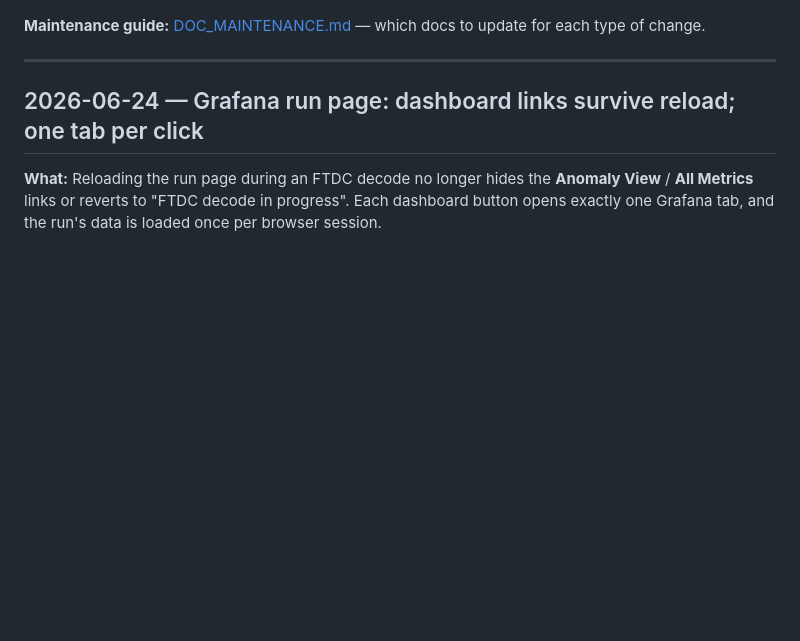
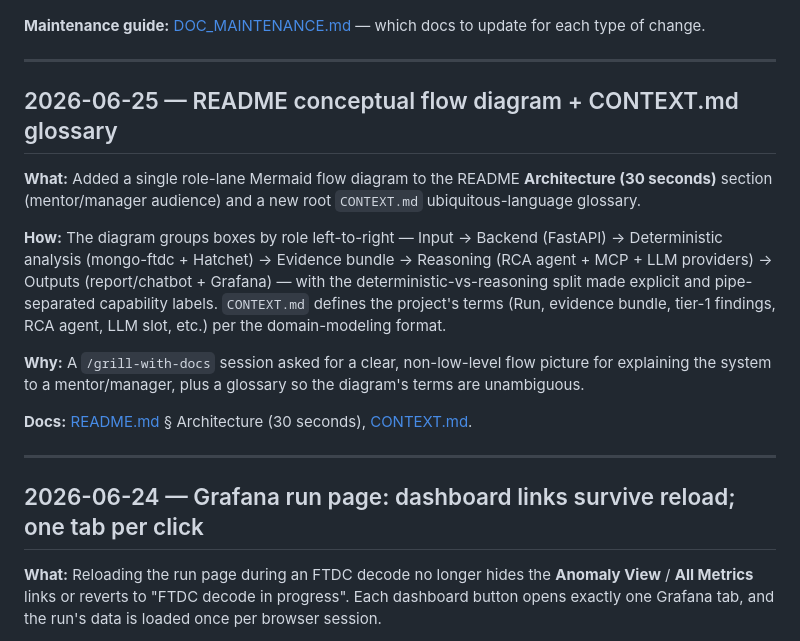
Before and after one commit to Prateek-Agarwal2006/Mongo-Debugger, a Markdown page: docs/CHANGELOG.md, the part around one of its changes. Rendered like a GitHub page; blank space fills up the shorter version.

```diff
--- a/docs/CHANGELOG.md
+++ b/docs/CHANGELOG.md
@@ -7,5 +7,17 @@ For spec scorecard and milestones, see [PROJECT_STATUS.md](PROJECT_STATUS.md). F
 
 **Maintenance guide:** [DOC_MAINTENANCE.md](DOC_MAINTENANCE.md) — which docs to update for each type of change.
+
+---
+
+## 2026-06-25 — README conceptual flow diagram + CONTEXT.md glossary
+
+**What:** Added a single role-lane Mermaid flow diagram to the README **Architecture (30 seconds)** section (mentor/manager audience) and a new root `CONTEXT.md` ubiquitous-language glossary.
+
+**How:** The diagram groups boxes by role left-to-right — Input → Backend (FastAPI) → Deterministic analysis (mongo-ftdc + Hatchet) → Evidence bundle → Reasoning (RCA agent + MCP + LLM providers) → Outputs (report/chatbot + Grafana) — with the deterministic-vs-reasoning split made explicit and pipe-separated capability labels. `CONTEXT.md` defines the project's terms (Run, evidence bundle, tier-1 findings, RCA agent, LLM slot, etc.) per the domain-modeling format.
+
+**Why:** A `/grill-with-docs` session asked for a clear, non-low-level flow picture for explaining the system to a mentor/manager, plus a glossary so the diagram's terms are unambiguous.
+
+**Docs:** [README.md](../README.md) § Architecture (30 seconds), [CONTEXT.md](../CONTEXT.md).
 
 ---
 
```
Also changed, not shown: other parts of docs/CHANGELOG.md (+1 -1 lines), CONTEXT.md (added, +70 -0 lines), README.md (+50 -0 lines).
